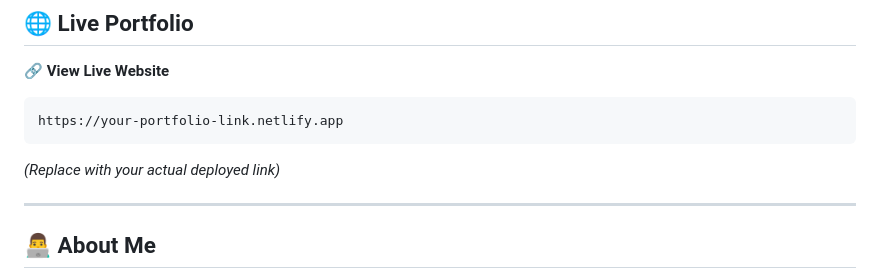
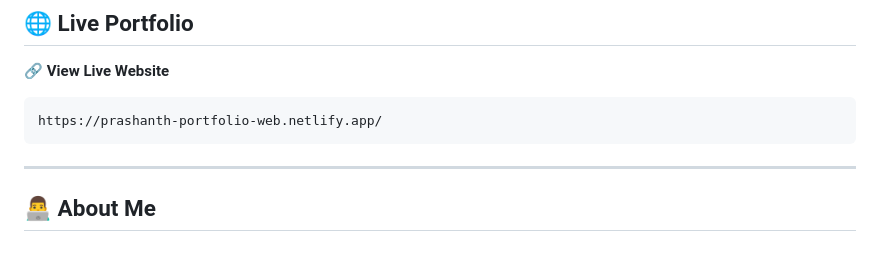
Before and after one commit to Prashanthcoder/Portfolio-website, a Markdown page: README.md, the part around the change. GitHub-like rendering; blank space fills up the shorter version.

Commit message:
Change live website link to new URL
Updated the live website link in the README.

````diff
--- a/README.md
+++ b/README.md
@@ -11,10 +11,10 @@ This portfolio highlights my work in **backend development, full-stack applicati
 🔗 **View Live Website**
 
 ```
-https://your-portfolio-link.netlify.app
+https://prashanth-portfolio-web.netlify.app/
 ```
 
-*(Replace with your actual deployed link)*
+
 
 ---
 
````
